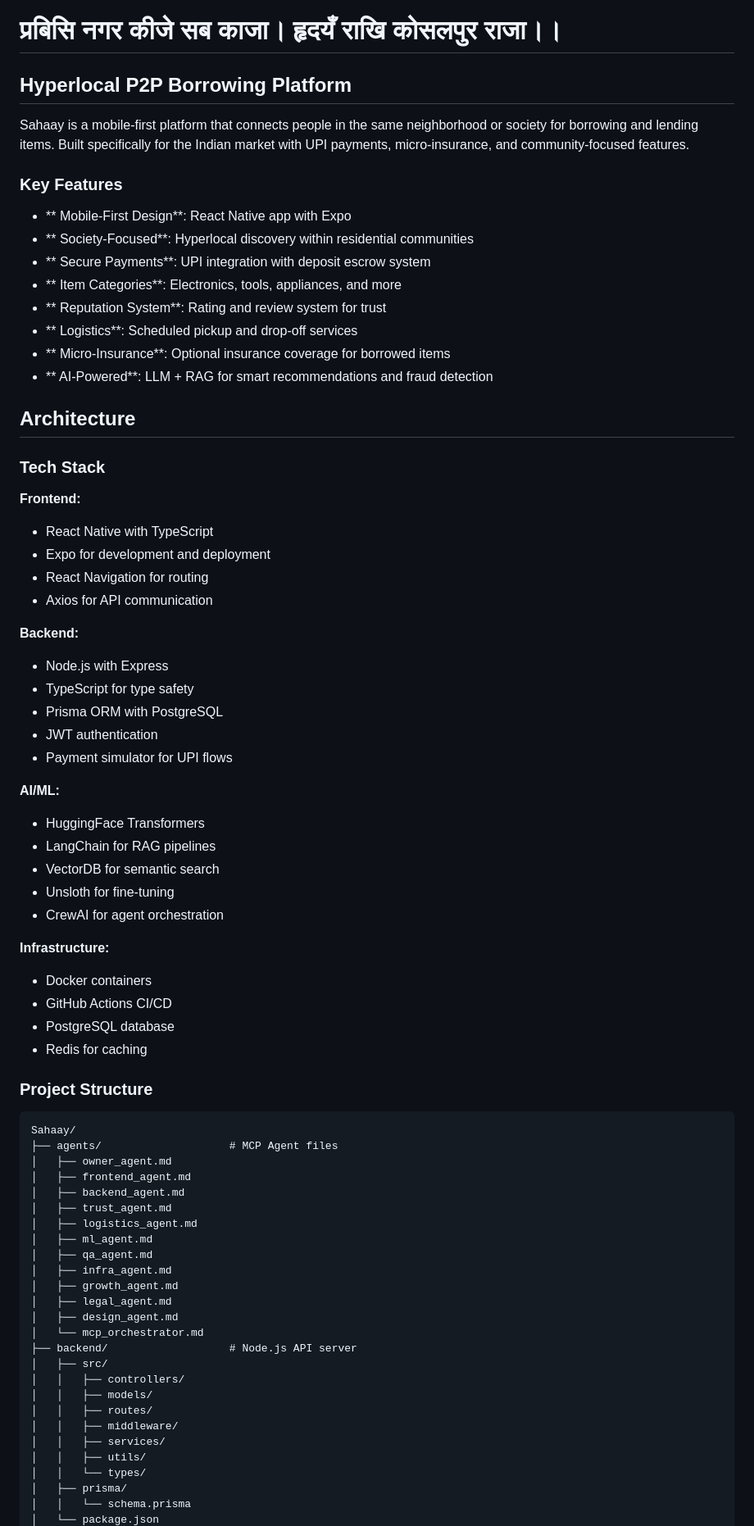
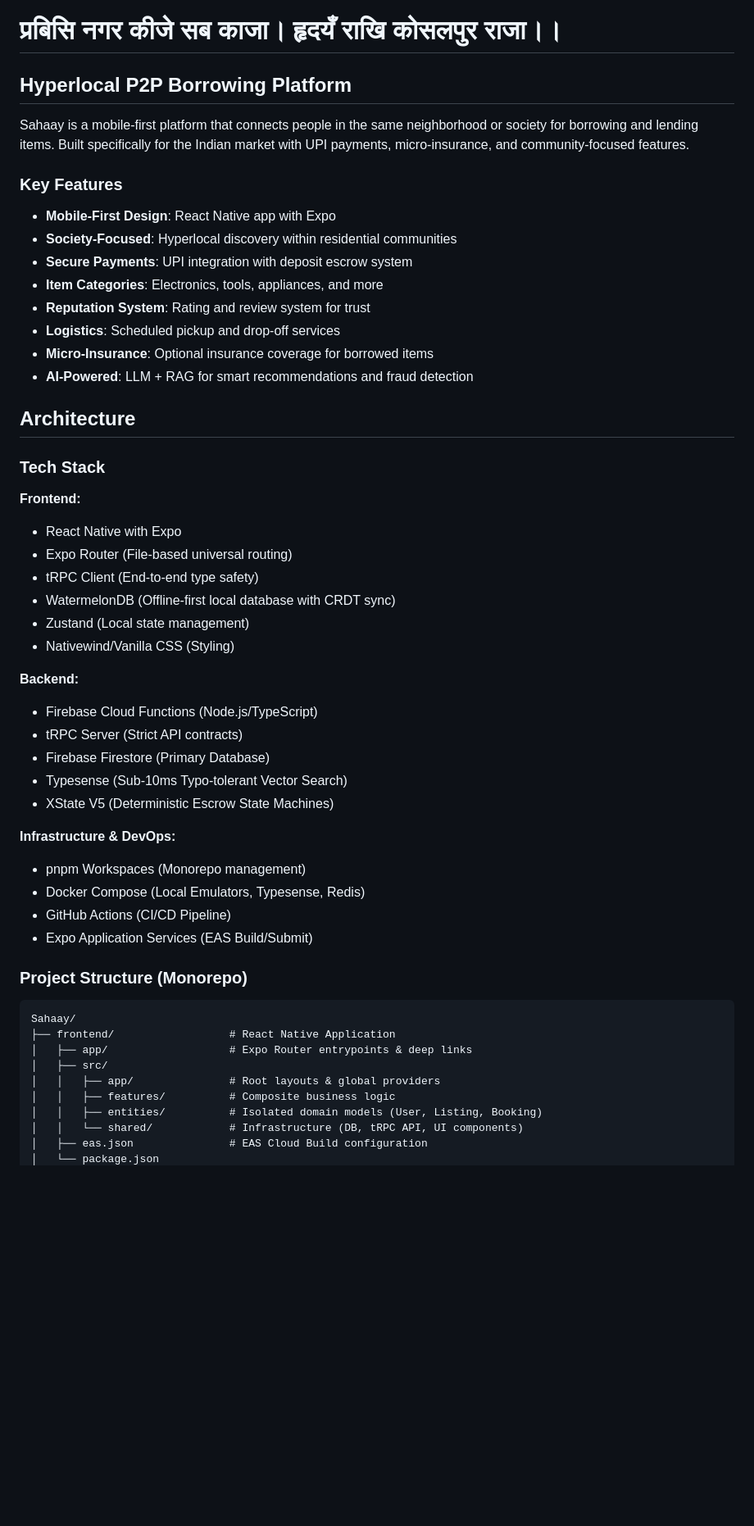
Before and after one commit to LITDataScience/Sahaay, a Markdown page: docs/README.md, the part around one of its changes. Shown at 82% size. GitHub-like rendering; blank space fills up the shorter version.

Commit message:
docs: overhaul repository readme and create explicit github push guide

````diff
--- a/docs/README.md
+++ b/docs/README.md
@@ -5,77 +5,59 @@ SPDX-License-Identifier: LicenseRef-Sahaay-Proprietary
 
 # प्रबिसि नगर कीजे सब काजा। हृदयँ राखि कोसलपुर राजा।।
 
-##  Hyperlocal P2P Borrowing Platform
+## Hyperlocal P2P Borrowing Platform
 
 Sahaay is a mobile-first platform that connects people in the same neighborhood or society for borrowing and lending items. Built specifically for the Indian market with UPI payments, micro-insurance, and community-focused features.
 
-###  Key Features
+### Key Features
 
-- ** Mobile-First Design**: React Native app with Expo
-- ** Society-Focused**: Hyperlocal discovery within residential communities
-- ** Secure Payments**: UPI integration with deposit escrow system
-- ** Item Categories**: Electronics, tools, appliances, and more
-- ** Reputation System**: Rating and review system for trust
-- ** Logistics**: Scheduled pickup and drop-off services
-- ** Micro-Insurance**: Optional insurance coverage for borrowed items
-- ** AI-Powered**: LLM + RAG for smart recommendations and fraud detection
+- **Mobile-First Design**: React Native app with Expo
+- **Society-Focused**: Hyperlocal discovery within residential communities
+- **Secure Payments**: UPI integration with deposit escrow system
+- **Item Categories**: Electronics, tools, appliances, and more
+- **Reputation System**: Rating and review system for trust
+- **Logistics**: Scheduled pickup and drop-off services
+- **Micro-Insurance**: Optional insurance coverage for borrowed items
+- **AI-Powered**: LLM + RAG for smart recommendations and fraud detection
 
-##  Architecture
+## Architecture
 
 ### Tech Stack
 
 **Frontend:**
-- React Native with TypeScript
-- Expo for development and deployment
-- React Navigation for routing
-- Axios for API communication
+
+- React Native with Expo
+- Expo Router (File-based universal routing)
+- tRPC Client (End-to-end type safety)
+- WatermelonDB (Offline-first local database with CRDT sync)
+- Zustand (Local state management)
+- Nativewind/Vanilla CSS (Styling)
 
 **Backend:**
-- Node.js with Express
-- TypeScript for type safety
-- Prisma ORM with PostgreSQL
-- JWT authentication
-- Payment simulator for UPI flows
 
-**AI/ML:**
-- HuggingFace Transformers
-- LangChain for RAG pipelines
-- VectorDB for semantic search
-- Unsloth for fine-tuning
-- CrewAI for agent orchestration
+- Firebase Cloud Functions (Node.js/TypeScript)
+- tRPC Server (Strict API contracts)
+- Firebase Firestore (Primary Database)
+- Typesense (Sub-10ms Typo-tolerant Vector Search)
+- XState V5 (Deterministic Escrow State Machines)
 
-**Infrastructure:**
-- Docker containers
-- GitHub Actions CI/CD
-- PostgreSQL database
-- Redis for caching
+**Infrastructure & DevOps:**
 
-### Project Structure
+- pnpm Workspaces (Monorepo management)
+- Docker Compose (Local Emulators, Typesense, Redis)
+- GitHub Actions (CI/CD Pipeline)
+- Expo Application Services (EAS Build/Submit)
+
+### Project Structure (Monorepo)
 
 ```
 Sahaay/
-├── agents/                    # MCP Agent files
-│   ├── owner_agent.md
-│   ├── frontend_agent.md
-│   ├── backend_agent.md
-│   ├── trust_agent.md
-│   ├── logistics_agent.md
-│   ├── ml_agent.md
-│   ├── qa_agent.md
-│   ├── infra_agent.md
-│   ├── growth_agent.md
-│   ├── legal_agent.md
-│   ├── design_agent.md
-│   └── mcp_orchestrator.md
-├── backend/                   # Node.js API server
+├── frontend/                  # React Native Application
+│   ├── app/                   # Expo Router entrypoints & deep links
 │   ├── src/
-│   │   ├── controllers/
-│   │   ├── models/
-│   │   ├── routes/
-│   │   ├── middleware/
-│   │   ├── services/
-│   │   ├── utils/
-│   │   └── types/
-│   ├── prisma/
-│   │   └── schema.prisma
+│   │   ├── app/               # Root layouts & global providers
+│   │   ├── features/          # Composite business logic
+│   │   ├── entities/          # Isolated domain models (User, Listing, Booking)
+│   │   └── shared/            # Infrastructure (DB, tRPC API, UI components)
+│   ├── eas.json               # EAS Cloud Build configuration
 │   └── package.json
````
Also changed, not shown: other parts of docs/README.md (+123 -116 lines), docs/github_push_guide.md (added, +74 -0 lines).
